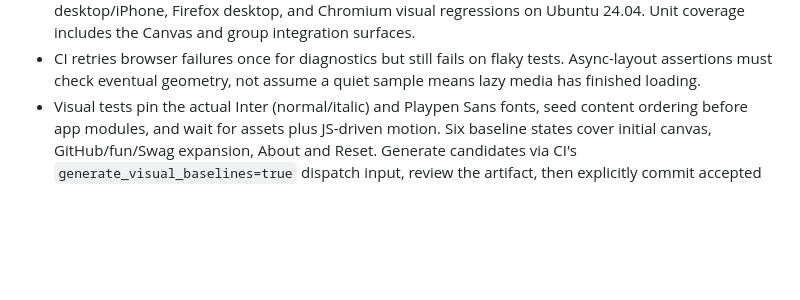
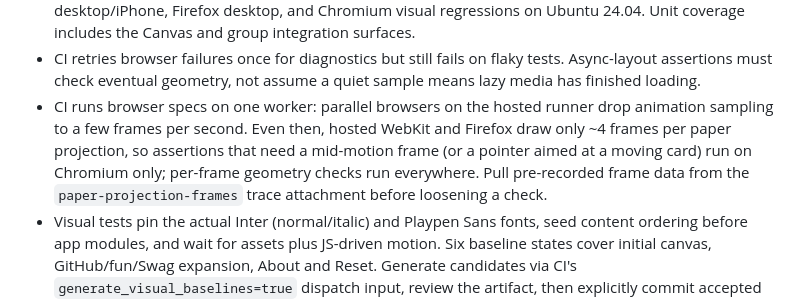
Before and after one commit to rickyzhangca/portfolio-v9, a Markdown page: AGENTS.md, the part around the change. Drawn GitHub-style; blank space fills up the shorter version.

Commit message:
docs(agents): note single-worker ci and chromium-only motion checks

```diff
--- a/AGENTS.md
+++ b/AGENTS.md
@@ -53,6 +53,7 @@ Use `pnpm` only (`packageManager` is pinned in `package.json`).
 - Code blocks use `react-shiki/core` with the pure-JS regex engine and per-language grammar imports (`src/components/code-highlighter.tsx`). Do not switch back to the full `react-shiki` bundle: it fetches a ~230 KB gzip WebAssembly engine and emits hundreds of grammar chunks. Add a grammar to `GRAMMARS` when content needs a new language; unknown languages render as plain text.
 - CI runs formatting, lint, coverage, production build, initial-JS budget, Chromium desktop/touch, WebKit desktop/iPhone, Firefox desktop, and Chromium visual regressions on Ubuntu 24.04. Unit coverage includes the Canvas and group integration surfaces.
 - CI retries browser failures once for diagnostics but still fails on flaky tests. Async-layout assertions must check eventual geometry, not assume a quiet sample means lazy media has finished loading.
+- CI runs browser specs on one worker: parallel browsers on the hosted runner drop animation sampling to a few frames per second. Even then, hosted WebKit and Firefox draw only ~4 frames per paper projection, so assertions that need a mid-motion frame (or a pointer aimed at a moving card) run on Chromium only; per-frame geometry checks run everywhere. Pull pre-recorded frame data from the `paper-projection-frames` trace attachment before loosening a check.
 - Visual tests pin the actual Inter (normal/italic) and Playpen Sans fonts, seed content ordering before app modules, and wait for assets plus JS-driven motion. Six baseline states cover initial canvas, GitHub/fun/Swag expansion, About and Reset. Generate candidates via CI's `generate_visual_baselines=true` dispatch input, review the artifact, then explicitly commit accepted PNGs. Normal CI must fail on missing or changed snapshots; never auto-approve references or widen tolerances to hide regressions.
 - Initial Linux baselines were generated by GitHub Actions run `36240719056` from source `9a02faa` with Playwright 1.63.0, then visually inspected before committing.
 - WebKit iPhone emulation does not support Playwright mouse-wheel injection; wheel-dependent scenarios are explicitly skipped there, and CDP touch cancellation is Chromium-only. Device emulation is not a substitute for real iPhone/Safari gestures, backgrounding and GPU testing.
```
